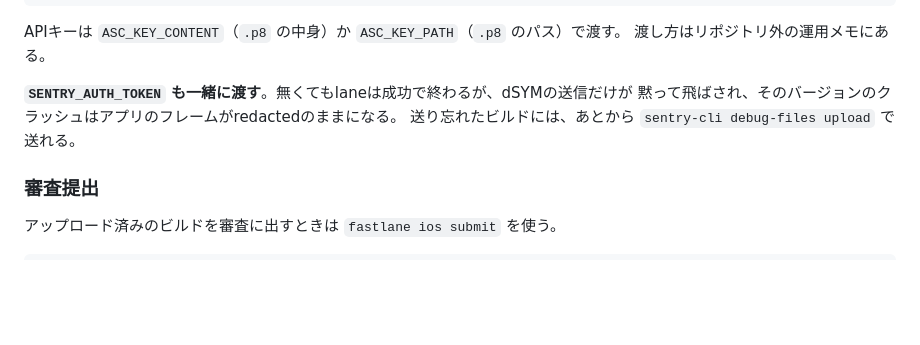
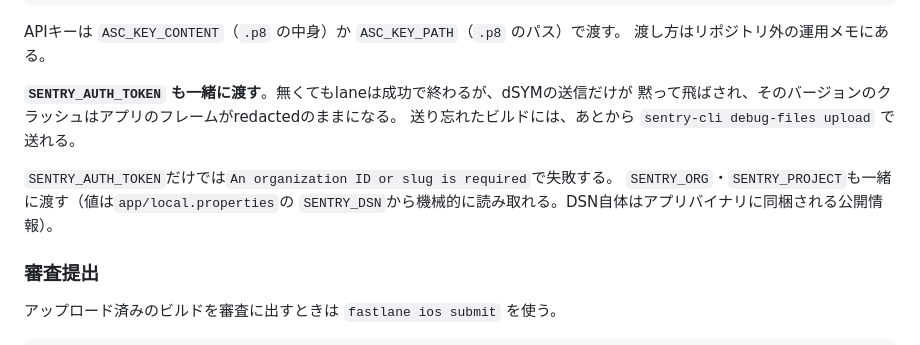
Before and after one commit to hmiyado/shogi-supplement, a Markdown page: app/docs/release-checklist.md, the part around the change. Drawn GitHub-style; blank space fills up the shorter version.

Commit message:
リリース手順にSentry dSYMアップロードのORG/PROJECT必須を追記する
SENTRY_AUTH_TOKENだけを渡すとsentry-cli debug-files uploadが
「An organization ID or slug is required」で失敗することが1.7で判明した。
次回以降つまずかないよう、SENTRY_ORG/SENTRY_PROJECTも必要なことと
値の取得元を書き残す。

```diff
--- a/app/docs/release-checklist.md
+++ b/app/docs/release-checklist.md
@@ -104,6 +104,10 @@ APIキーは `ASC_KEY_CONTENT`（`.p8` の中身）か `ASC_KEY_PATH`（`.p8`
 黙って飛ばされ、そのバージョンのクラッシュはアプリのフレームがredactedのままになる。
 送り忘れたビルドには、あとから `sentry-cli debug-files upload` で送れる。
 
+`SENTRY_AUTH_TOKEN`だけでは`An organization ID or slug is required`で失敗する。
+`SENTRY_ORG`・`SENTRY_PROJECT`も一緒に渡す（値は`app/local.properties`の
+`SENTRY_DSN`から機械的に読み取れる。DSN自体はアプリバイナリに同梱される公開情報）。
+
 ### 審査提出
 
 アップロード済みのビルドを審査に出すときは `fastlane ios submit` を使う。
```
